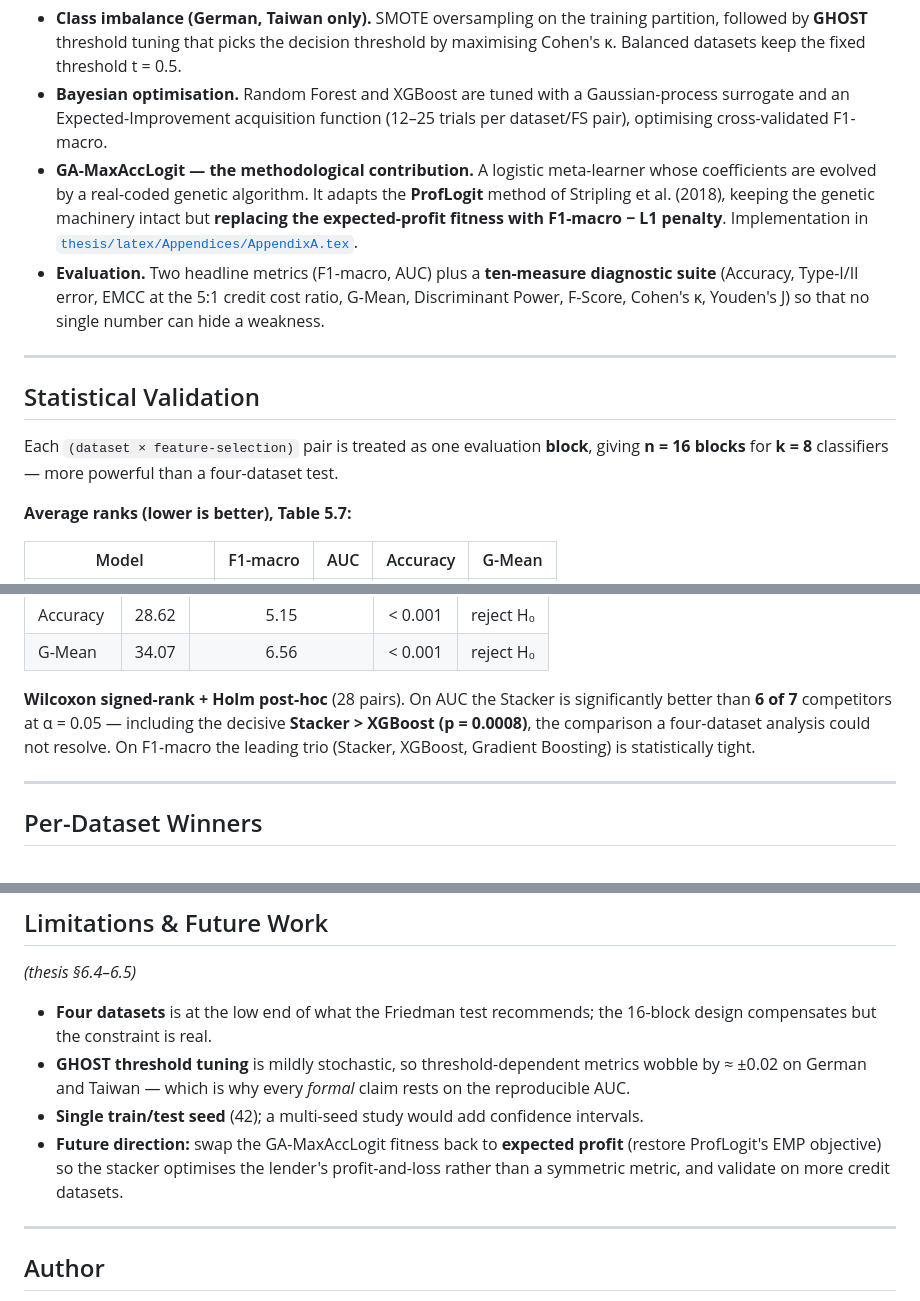
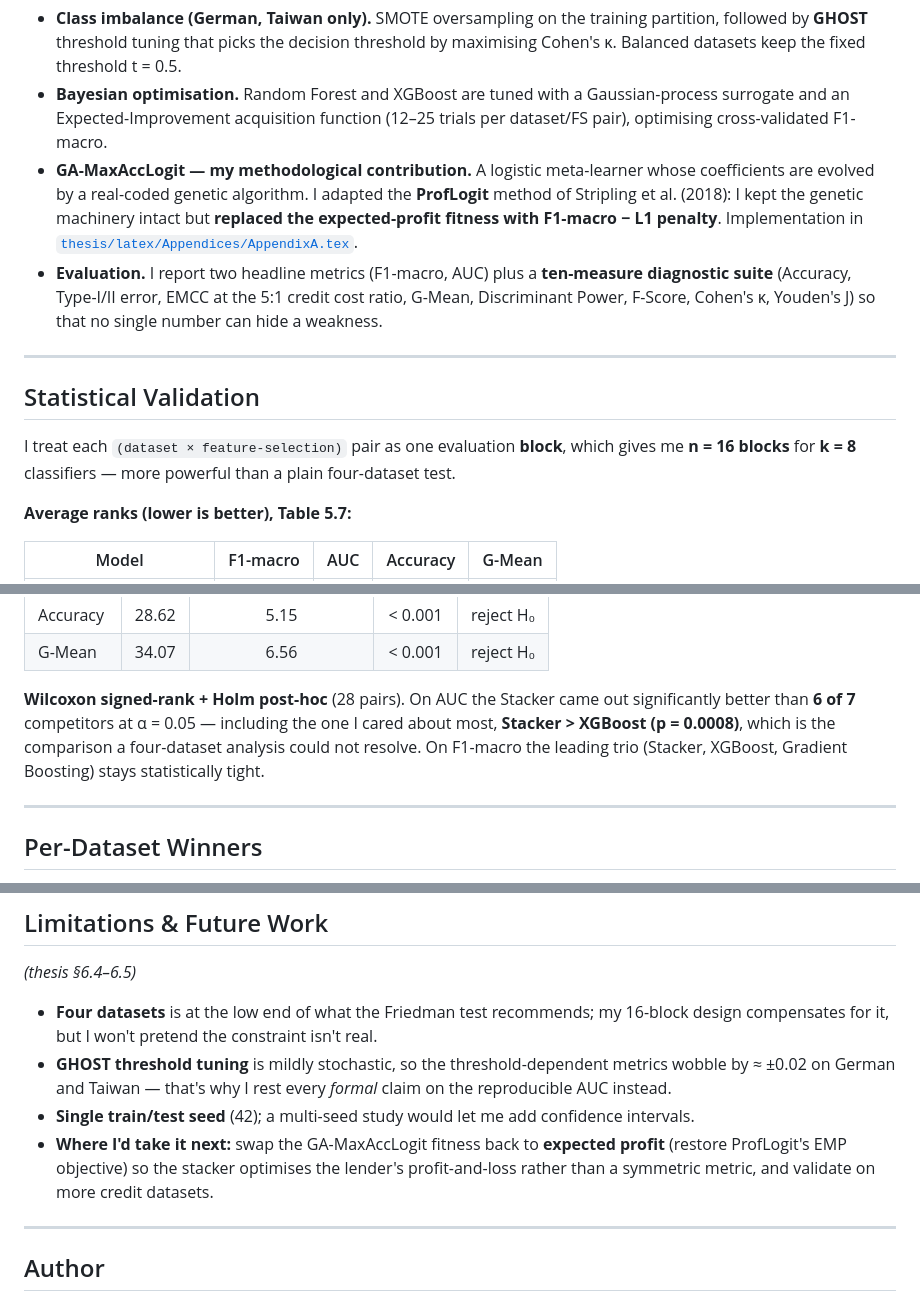
Before and after one commit to tarunyadav200429-source/credit-risk-stacked-ensembles, a Markdown page: README.md, 3 parts joined by grey strips. Rendered like a GitHub page.

Commit message:
Reword the rest of the README in my own voice

```diff
--- a/README.md
+++ b/README.md
@@ -114,11 +116,11 @@ L1-penalised Logistic Regression (Lasso-LR) · Forward Selection.
 - **Bayesian optimisation.** Random Forest and XGBoost are tuned with a Gaussian-process surrogate and
   an Expected-Improvement acquisition function (12–25 trials per dataset/FS pair), optimising
   cross-validated F1-macro.
-- **GA-MaxAccLogit — the methodological contribution.** A logistic meta-learner whose coefficients are
-  evolved by a real-coded genetic algorithm. It adapts the **ProfLogit** method of Stripling et al.
-  (2018), keeping the genetic machinery intact but **replacing the expected-profit fitness with
+- **GA-MaxAccLogit — my methodological contribution.** A logistic meta-learner whose coefficients are
+  evolved by a real-coded genetic algorithm. I adapted the **ProfLogit** method of Stripling et al.
+  (2018): I kept the genetic machinery intact but **replaced the expected-profit fitness with
   F1-macro − L1 penalty**. Implementation in [`thesis/latex/Appendices/AppendixA.tex`](thesis/latex/Appendices/AppendixA.tex).
-- **Evaluation.** Two headline metrics (F1-macro, AUC) plus a **ten-measure diagnostic suite**
+- **Evaluation.** I report two headline metrics (F1-macro, AUC) plus a **ten-measure diagnostic suite**
   (Accuracy, Type-I/II error, EMCC at the 5:1 credit cost ratio, G-Mean, Discriminant Power, F-Score,
   Cohen's κ, Youden's J) so that no single number can hide a weakness.
 
@@ -126,8 +128,8 @@ L1-penalised Logistic Regression (Lasso-LR) · Forward Selection.
 
 ## Statistical Validation
 
-Each `(dataset × feature-selection)` pair is treated as one evaluation **block**, giving **n = 16
-blocks** for **k = 8** classifiers — more powerful than a four-dataset test.
+I treat each `(dataset × feature-selection)` pair as one evaluation **block**, which gives me **n = 16
+blocks** for **k = 8** classifiers — more powerful than a plain four-dataset test.
 
 **Average ranks (lower is better), Table 5.7:**
 
@@ -152,10 +154,10 @@ every metric (5% critical values: χ²(7) = 14.067, F(7,105) = 2.098):
 | Accuracy | 28.62 | 5.15 | < 0.001 | reject H₀ |
 | G-Mean | 34.07 | 6.56 | < 0.001 | reject H₀ |
 
-**Wilcoxon signed-rank + Holm post-hoc** (28 pairs). On AUC the Stacker is significantly better than
-**6 of 7** competitors at α = 0.05 — including the decisive **Stacker > XGBoost (p = 0.0008)**, the
-comparison a four-dataset analysis could not resolve. On F1-macro the leading trio (Stacker, XGBoost,
-Gradient Boosting) is statistically tight.
+**Wilcoxon signed-rank + Holm post-hoc** (28 pairs). On AUC the Stacker came out significantly better
+than **6 of 7** competitors at α = 0.05 — including the one I cared about most, **Stacker > XGBoost
+(p = 0.0008)**, which is the comparison a four-dataset analysis could not resolve. On F1-macro the
+leading trio (Stacker, XGBoost, Gradient Boosting) stays statistically tight.
 
 ---
 
@@ -219,14 +222,14 @@ Wilcoxon), `ucimlrepo 0.0.7` (data fetch). A fixed seed (42) is used throughout
 
 *(thesis §6.4–6.5)*
 
-- **Four datasets** is at the low end of what the Friedman test recommends; the 16-block design
-  compensates but the constraint is real.
-- **GHOST threshold tuning** is mildly stochastic, so threshold-dependent metrics wobble by ≈ ±0.02 on
-  German and Taiwan — which is why every *formal* claim rests on the reproducible AUC.
-- **Single train/test seed** (42); a multi-seed study would add confidence intervals.
-- **Future direction:** swap the GA-MaxAccLogit fitness back to **expected profit** (restore ProfLogit's
-  EMP objective) so the stacker optimises the lender's profit-and-loss rather than a symmetric metric,
-  and validate on more credit datasets.
+- **Four datasets** is at the low end of what the Friedman test recommends; my 16-block design
+  compensates for it, but I won't pretend the constraint isn't real.
+- **GHOST threshold tuning** is mildly stochastic, so the threshold-dependent metrics wobble by ≈ ±0.02
+  on German and Taiwan — that's why I rest every *formal* claim on the reproducible AUC instead.
+- **Single train/test seed** (42); a multi-seed study would let me add confidence intervals.
+- **Where I'd take it next:** swap the GA-MaxAccLogit fitness back to **expected profit** (restore
+  ProfLogit's EMP objective) so the stacker optimises the lender's profit-and-loss rather than a
+  symmetric metric, and validate on more credit datasets.
 
 ---
 
```
Also changed, not shown: other parts of README.md (+14 -11 lines).
